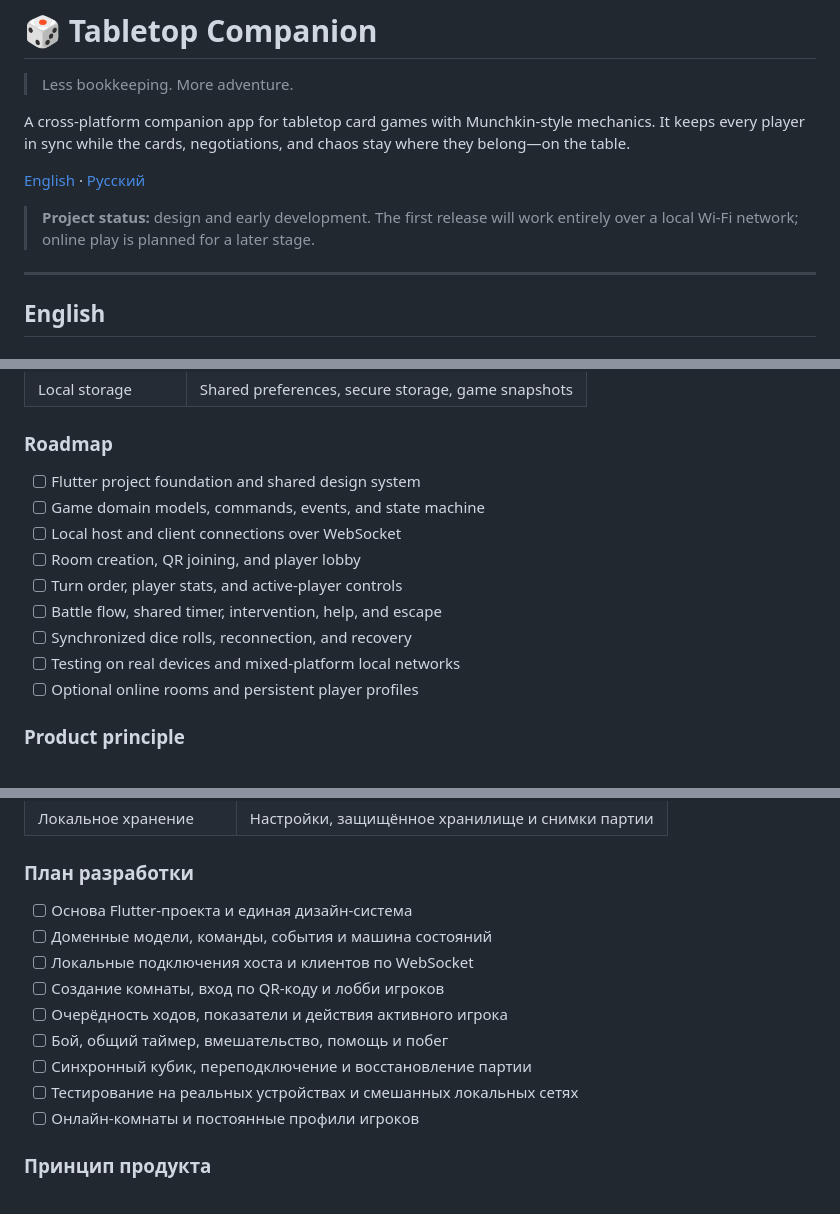
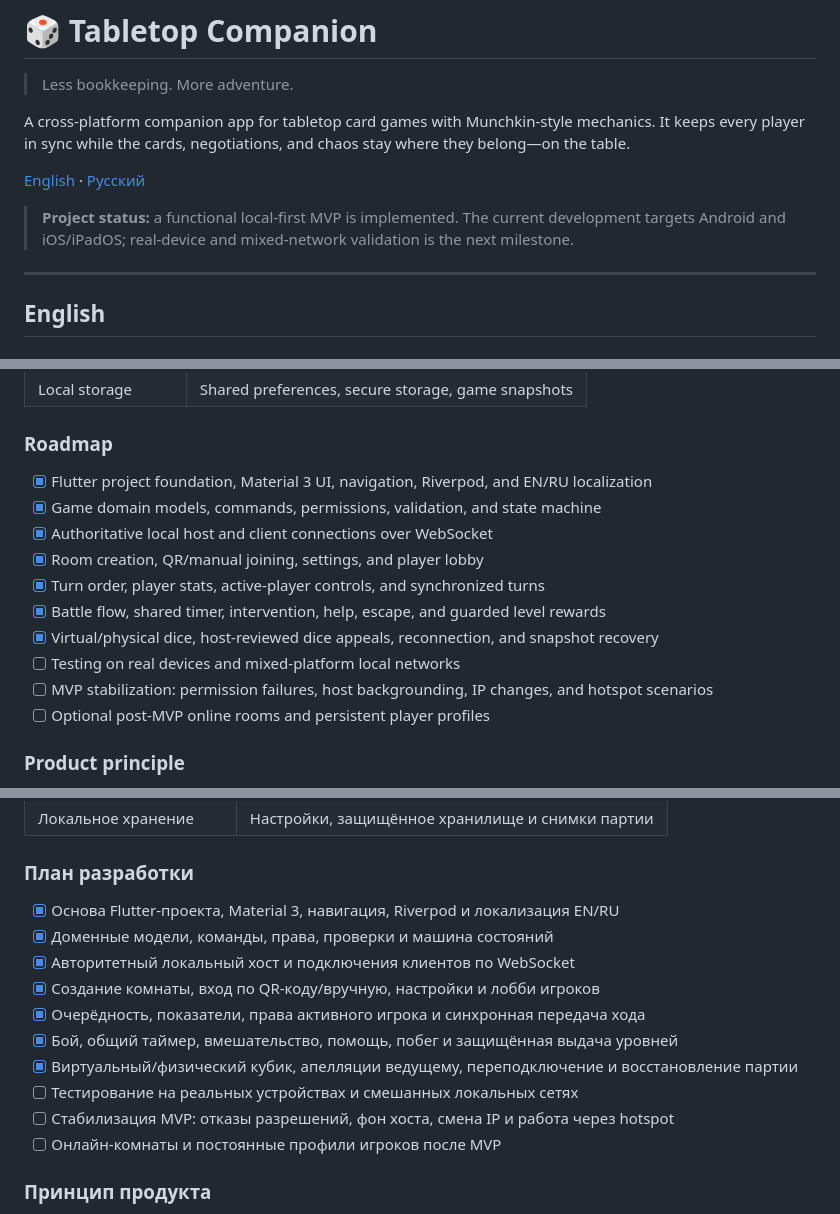
Before and after one commit to tiredbw/MunchkinApp, a Markdown page: README.md, 3 parts joined by grey strips. Drawn GitHub-style.

Commit message:
Update implementation roadmap

```diff
--- a/README.md
+++ b/README.md
@@ -6,7 +6,7 @@ A cross-platform companion app for tabletop card games with Munchkin-style mecha
 
 [English](#english) · [Русский](#русский)
 
-> **Project status:** design and early development. The first release will work entirely over a local Wi-Fi network; online play is planned for a later stage.
+> **Project status:** a functional local-first MVP is implemented. The current development targets Android and iOS/iPadOS; real-device and mixed-network validation is the next milestone.
 
 ---
 
@@ -59,15 +58,16 @@ The game logic is separated from the transport layer. A common connection interf
 
 ### Roadmap
 
-- [ ] Flutter project foundation and shared design system
-- [ ] Game domain models, commands, events, and state machine
-- [ ] Local host and client connections over WebSocket
-- [ ] Room creation, QR joining, and player lobby
-- [ ] Turn order, player stats, and active-player controls
-- [ ] Battle flow, shared timer, intervention, help, and escape
-- [ ] Synchronized dice rolls, reconnection, and recovery
+- [x] Flutter project foundation, Material 3 UI, navigation, Riverpod, and EN/RU localization
+- [x] Game domain models, commands, permissions, validation, and state machine
+- [x] Authoritative local host and client connections over WebSocket
+- [x] Room creation, QR/manual joining, settings, and player lobby
+- [x] Turn order, player stats, active-player controls, and synchronized turns
+- [x] Battle flow, shared timer, intervention, help, escape, and guarded level rewards
+- [x] Virtual/physical dice, host-reviewed dice appeals, reconnection, and snapshot recovery
 - [ ] Testing on real devices and mixed-platform local networks
-- [ ] Optional online rooms and persistent player profiles
+- [ ] MVP stabilization: permission failures, host backgrounding, IP changes, and hotspot scenarios
+- [ ] Optional post-MVP online rooms and persistent player profiles
 
 ### Product principle
 
@@ -124,15 +123,16 @@ flowchart LR
 
 ### План разработки
 
-- [ ] Основа Flutter-проекта и единая дизайн-система
-- [ ] Доменные модели, команды, события и машина состояний
-- [ ] Локальные подключения хоста и клиентов по WebSocket
-- [ ] Создание комнаты, вход по QR-коду и лобби игроков
-- [ ] Очерёдность ходов, показатели и действия активного игрока
-- [ ] Бой, общий таймер, вмешательство, помощь и побег
-- [ ] Синхронный кубик, переподключение и восстановление партии
+- [x] Основа Flutter-проекта, Material 3, навигация, Riverpod и локализация EN/RU
+- [x] Доменные модели, команды, права, проверки и машина состояний
+- [x] Авторитетный локальный хост и подключения клиентов по WebSocket
+- [x] Создание комнаты, вход по QR-коду/вручную, настройки и лобби игроков
+- [x] Очерёдность, показатели, права активного игрока и синхронная передача хода
+- [x] Бой, общий таймер, вмешательство, помощь, побег и защищённая выдача уровней
+- [x] Виртуальный/физический кубик, апелляции ведущему, переподключение и восстановление партии
 - [ ] Тестирование на реальных устройствах и смешанных локальных сетях
-- [ ] Онлайн-комнаты и постоянные профили игроков
+- [ ] Стабилизация MVP: отказы разрешений, фон хоста, смена IP и работа через hotspot
+- [ ] Онлайн-комнаты и постоянные профили игроков после MVP
 
 ### Принцип продукта
 
```
Also changed, not shown: other parts of README.md (+2 -4 lines).
